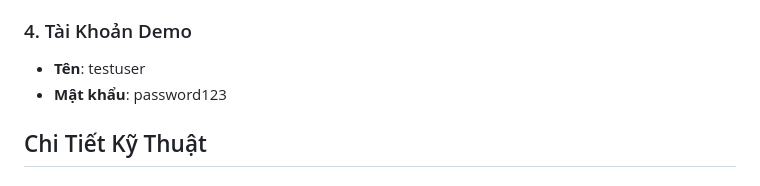
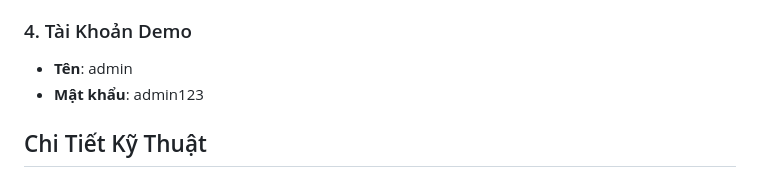
Before and after one commit to DinhKhoa/Project_LTW_Nhom1, a Markdown page: README.md, the part around the change. Drawn GitHub-style.

```diff
--- a/README.md
+++ b/README.md
@@ -109,8 +109,8 @@ python manage.py runserver
 
 ### 4. Tài Khoản Demo
 
-- **Tên**: testuser
-- **Mật khẩu**: password123
+- **Tên**: admin
+- **Mật khẩu**: admin123
 
 ## Chi Tiết Kỹ Thuật
 
```
